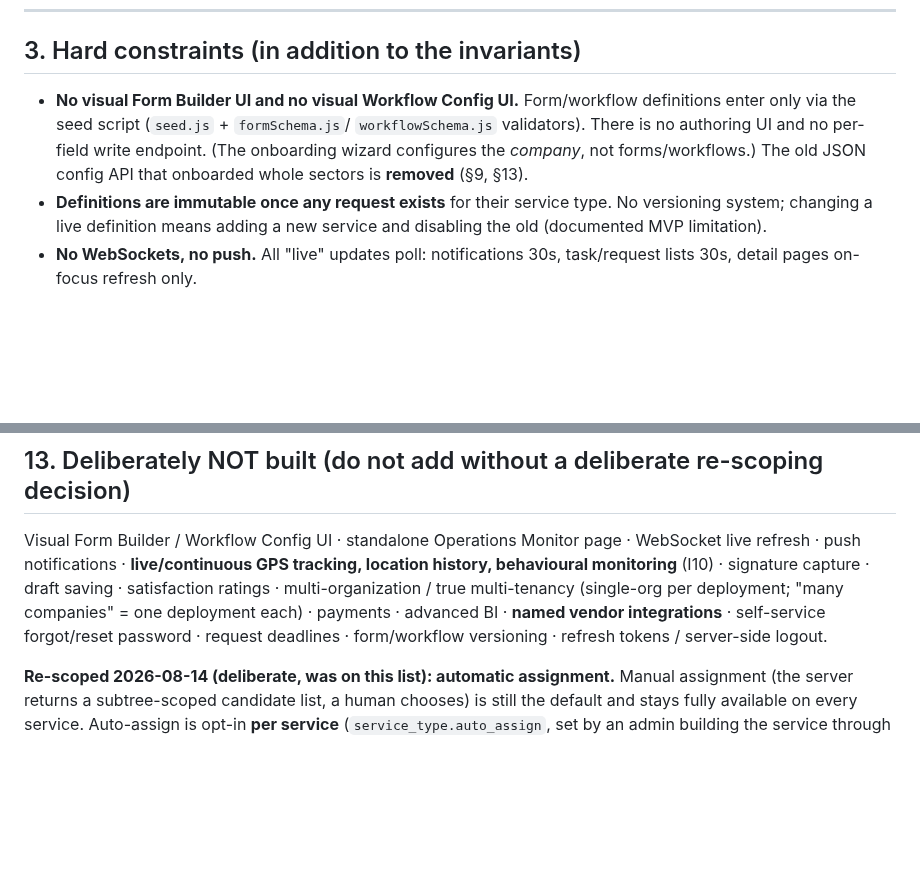
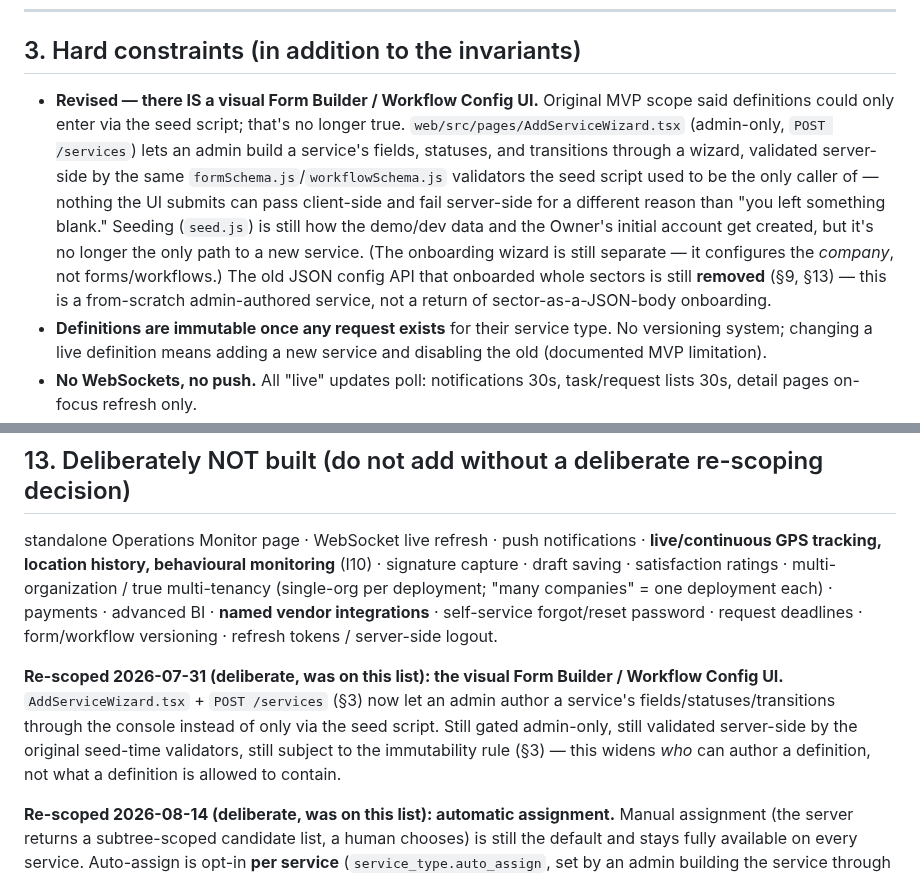
Before and after one commit to HamzaQanazi/MonitorFlow11, a Markdown page: CLAUDE.md, 2 parts joined by grey strips. Drawn GitHub-style; blank space fills up the shorter version.

Commit message:
docs: correct CLAUDE.md — Add Service wizard is a real form/workflow builder UI
Code shipped a visual Form Builder/Workflow Config UI (AddServiceWizard.tsx,
POST /services) on 2026-07-31 that the doc still described as deliberately
not built. Update the hard-constraint list and the "deliberately NOT built"
section to match what's actually live.

Co-Authored-By: Claude Sonnet 5 <noreply@anthropic.com>

```diff
--- a/CLAUDE.md
+++ b/CLAUDE.md
@@ -182,11 +182,20 @@ natural extension of this one — flag it the same way before building it.
 
 ## 3. Hard constraints (in addition to the invariants)
 
-- **No visual Form Builder UI and no visual Workflow Config UI.** Form/workflow
-  definitions enter only via the seed script (`seed.js` + `formSchema.js`/
-  `workflowSchema.js` validators). There is no authoring UI and no per-field write
-  endpoint. (The onboarding wizard configures the *company*, not forms/workflows.)
-  The old JSON config API that onboarded whole sectors is **removed** (§9, §13).
+- **Revised — there IS a visual Form Builder / Workflow Config UI.** Original
+  MVP scope said definitions could only enter via the seed script; that's no
+  longer true. `web/src/pages/AddServiceWizard.tsx` (admin-only, `POST
+  /services`) lets an admin build a service's fields, statuses, and
+  transitions through a wizard, validated server-side by the same
+  `formSchema.js`/`workflowSchema.js` validators the seed script used to be
+  the only caller of — nothing the UI submits can pass client-side and fail
+  server-side for a different reason than "you left something blank." Seeding
+  (`seed.js`) is still how the demo/dev data and the Owner's initial account
+  get created, but it's no longer the only path to a new service. (The
+  onboarding wizard is still separate — it configures the *company*, not
+  forms/workflows.) The old JSON config API that onboarded whole sectors is
+  still **removed** (§9, §13) — this is a from-scratch admin-authored service,
+  not a return of sector-as-a-JSON-body onboarding.
 - **Definitions are immutable once any request exists** for their service type.
   No versioning system; changing a live definition means adding a new service and
   disabling the old (documented MVP limitation).
@@ -696,7 +705,7 @@ MIME validated by magic bytes, UUID name outside web root, served
 
 ## 13. Deliberately NOT built (do not add without a deliberate re-scoping decision)
 
-Visual Form Builder / Workflow Config UI · standalone Operations Monitor page ·
+standalone Operations Monitor page ·
 WebSocket live refresh · push notifications ·
 **live/continuous GPS tracking, location history,
 behavioural monitoring** (I10) · signature capture · draft saving · satisfaction
@@ -704,6 +713,14 @@ ratings · multi-organization / true multi-tenancy (single-org per deployment;
 "many companies" = one deployment each) · payments · advanced BI · **named vendor
 integrations** · self-service forgot/reset password · request deadlines ·
 form/workflow versioning · refresh tokens / server-side logout.
+
+**Re-scoped 2026-07-31 (deliberate, was on this list): the visual Form
+Builder / Workflow Config UI.** `AddServiceWizard.tsx` + `POST /services`
+(§3) now let an admin author a service's fields/statuses/transitions
+through the console instead of only via the seed script. Still gated
+admin-only, still validated server-side by the original seed-time
+validators, still subject to the immutability rule (§3) — this widens *who*
+can author a definition, not what a definition is allowed to contain.
 
 **Re-scoped 2026-08-14 (deliberate, was on this list): automatic assignment.**
 Manual assignment (the server returns a subtree-scoped candidate list, a
```
